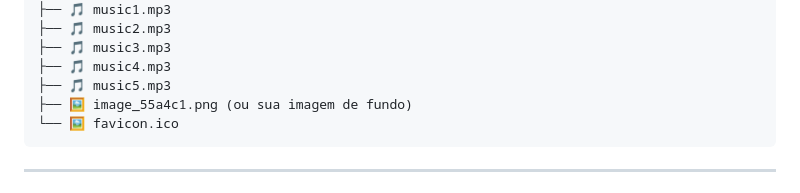
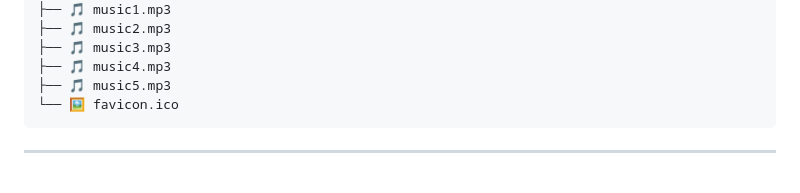
Before and after one commit to marcus7170/BSL_Driver, a Markdown page: README.md, the part around the change. Rendered like a GitHub page.

````diff
--- a/README.md
+++ b/README.md
@@ -62,7 +62,6 @@ Para que o jogo funcione corretamente, os arquivos devem estar organizados da se
 ├── 🎵 music3.mp3
 ├── 🎵 music4.mp3
 ├── 🎵 music5.mp3
-├── 🖼️ image_55a4c1.png (ou sua imagem de fundo)
 └── 🖼️ favicon.ico
 ```
 
````
